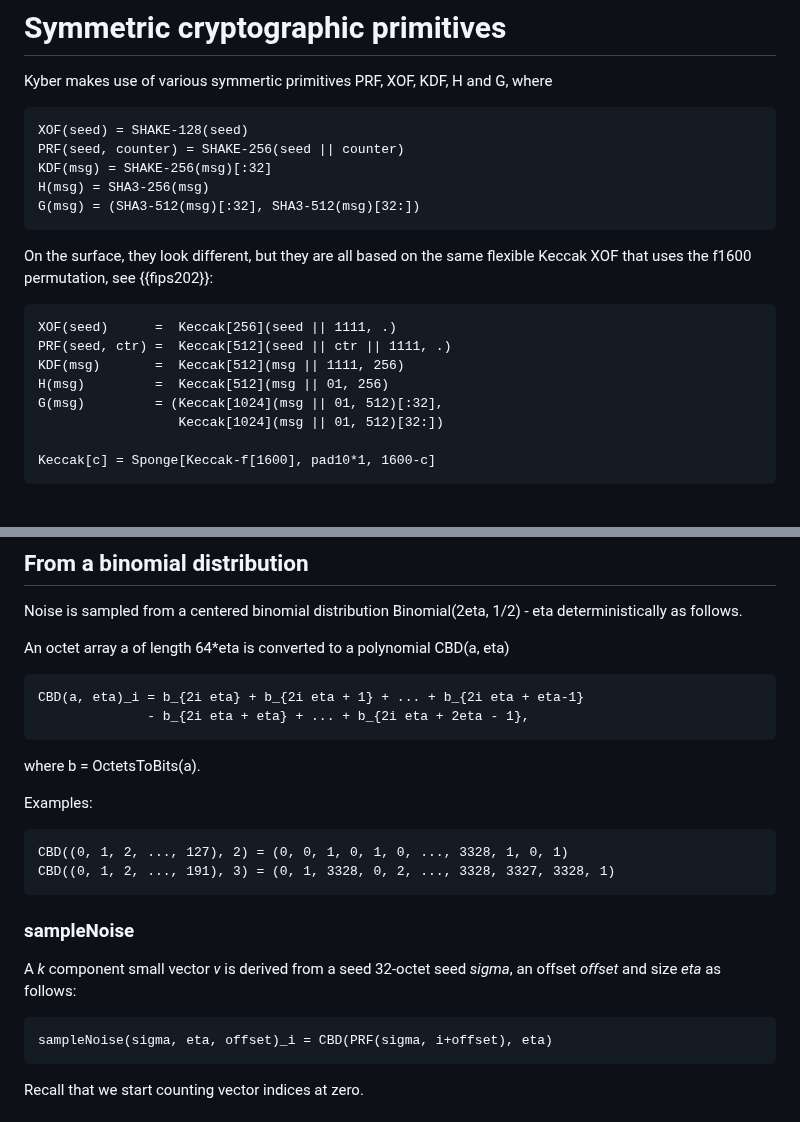
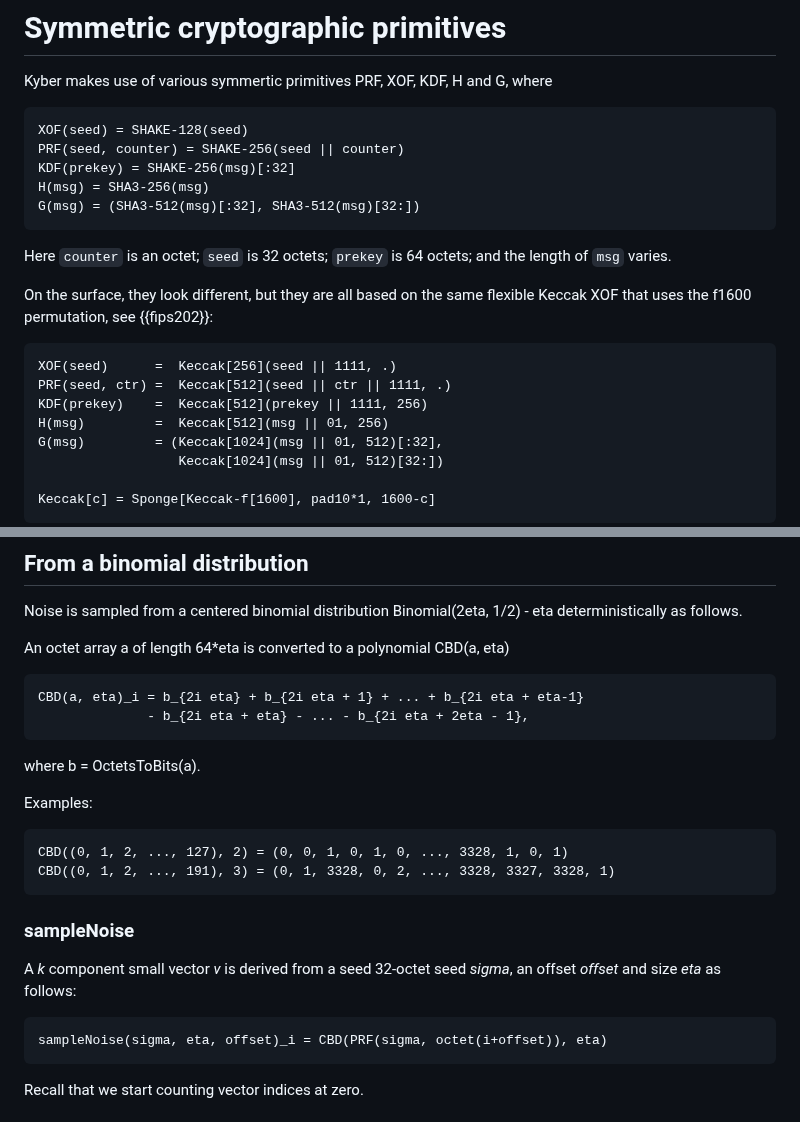
Before and after one commit to bwesterb/draft-schwabe-cfrg-kyber, a Markdown page: draft-cfrg-schwabe-kyber.md, 2 parts joined by grey strips. Rendered like a GitHub page; blank space fills up the shorter version.

Commit message:
Ilari's second batch of suggestions

```diff
--- a/draft-cfrg-schwabe-kyber.md
+++ b/draft-cfrg-schwabe-kyber.md
@@ -537,9 +537,12 @@ Kyber makes use of various symmertic primitives PRF, XOF, KDF, H and G, where
 
     XOF(seed) = SHAKE-128(seed)
     PRF(seed, counter) = SHAKE-256(seed || counter)
-    KDF(msg) = SHAKE-256(msg)[:32]
+    KDF(prekey) = SHAKE-256(msg)[:32]
     H(msg) = SHA3-256(msg)
     G(msg) = (SHA3-512(msg)[:32], SHA3-512(msg)[32:])
+
+Here `counter` is an octet; `seed` is 32 octets; `prekey` is 64 octets;
+and the length of `msg` varies.
 
 On the surface, they look different, but they are all based on
 the same flexible Keccak XOF that uses the f1600 permutation,
@@ -547,7 +550,7 @@ see {{fips202}}:
 
     XOF(seed)      =  Keccak[256](seed || 1111, .)
     PRF(seed, ctr) =  Keccak[512](seed || ctr || 1111, .)
-    KDF(msg)       =  Keccak[512](msg || 1111, 256)
+    KDF(prekey)    =  Keccak[512](prekey || 1111, 256)
     H(msg)         =  Keccak[512](msg || 01, 256)
     G(msg)         = (Keccak[1024](msg || 01, 512)[:32],
                       Keccak[1024](msg || 01, 512)[32:])
@@ -651,7 +654,7 @@ deterministically  as follows.
 An octet array a of length 64\*eta is converted to a polynomial CBD(a, eta)
 
     CBD(a, eta)_i = b_{2i eta} + b_{2i eta + 1} + ... + b_{2i eta + eta-1}
-                  - b_{2i eta + eta} + ... + b_{2i eta + 2eta - 1},
+                  - b_{2i eta + eta} - ... - b_{2i eta + 2eta - 1},
 
 where b = OctetsToBits(a).
 
@@ -664,7 +667,7 @@ Examples:
 A *k* component small vector *v* is derived from a seed 32-octet seed *sigma*,
 an offset *offset* and size *eta* as follows:
 
-    sampleNoise(sigma, eta, offset)_i = CBD(PRF(sigma, i+offset), eta)
+    sampleNoise(sigma, eta, offset)_i = CBD(PRF(sigma, octet(i+offset)), eta)
 
 Recall that we start counting vector indices at zero.
 
```
